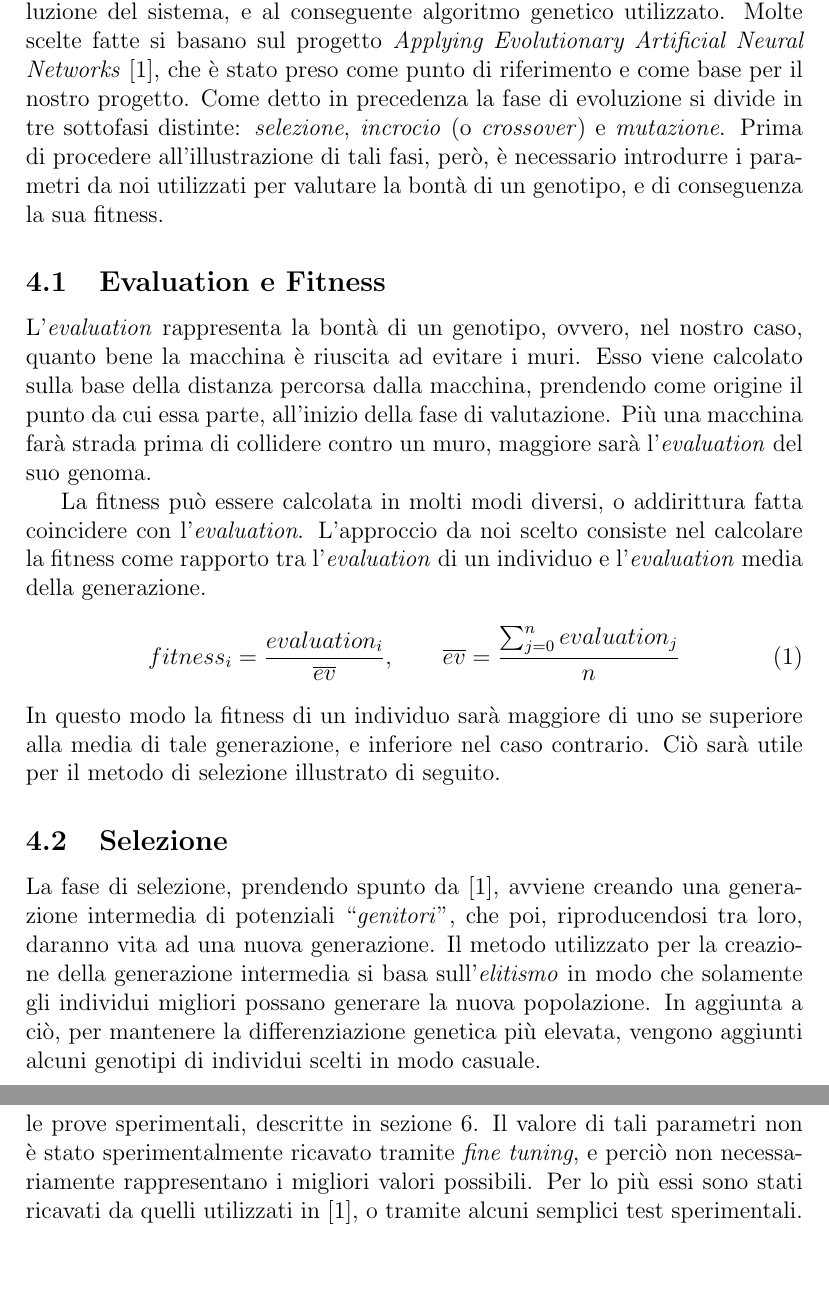
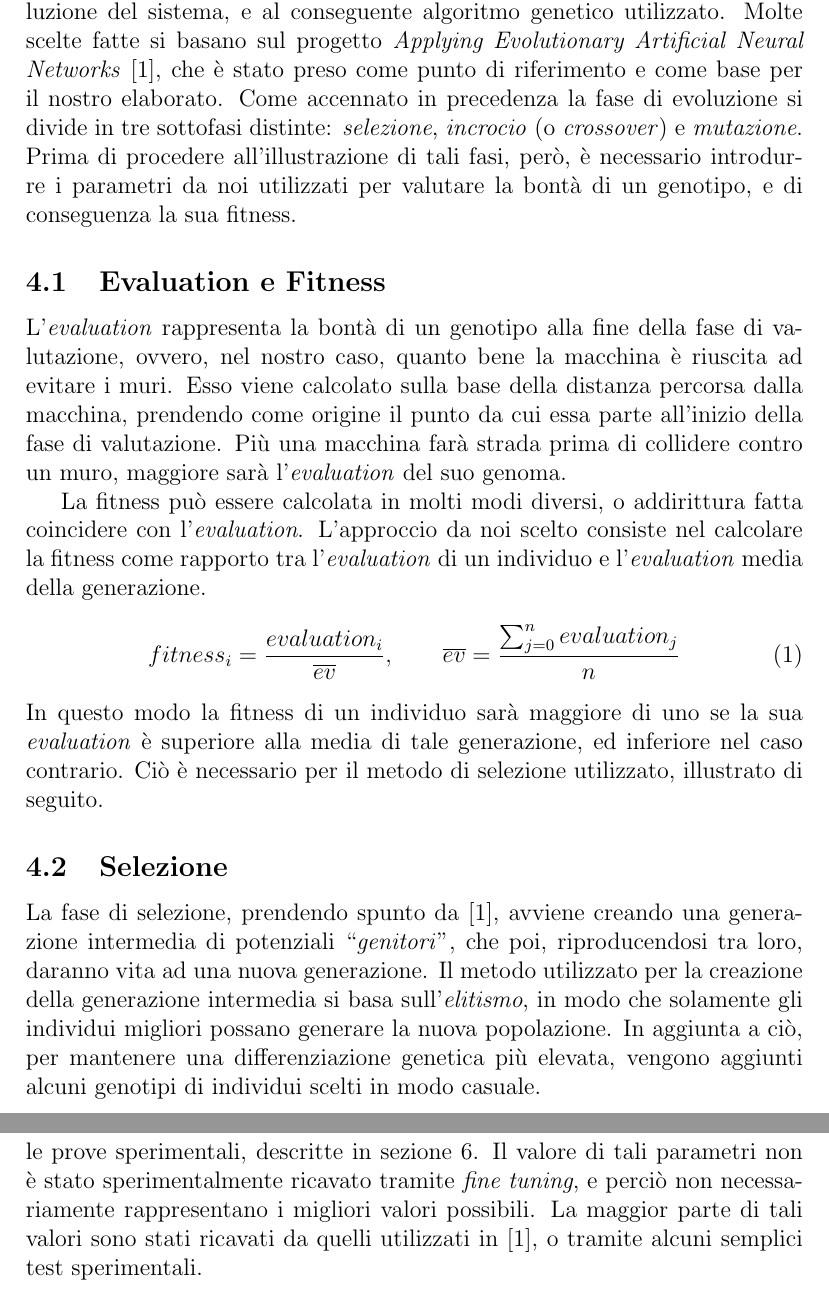
Before and after one commit to manuelperuzzi/evolutionary-cars, a LaTeX document (report/evolutionary-cars.tex): two parts of pages 4 and 7 of 10, joined at a grey line, cut so that both start at the same text, the shorter picture padded with empty space. Compiled offline with pdfLaTeX.

Commit message:
some fixes in report->evoltion

```diff
--- a/report/evolutionary-cars.tex
+++ b/report/evolutionary-cars.tex
@@ -81,15 +81,15 @@ In \autoref{architecture-diagram} è illustrato un diagramma che descrive, in ma
 \end{figure}
 
 \section{Evoluzione} \label{evolution}
-In questa sezione verrà illustrata più nel dettaglio la parte inerente all'evoluzione del sistema, e al conseguente algoritmo genetico utilizzato. Molte scelte fatte si basano sul progetto \emph{Applying Evolutionary Artificial Neural Networks} \cite{arztRepo}, che è stato preso come punto di riferimento e come base per il nostro progetto. Come detto in precedenza la fase di evoluzione si divide in tre sottofasi distinte: \emph{selezione}, \emph{incrocio} (o \emph{crossover}) e \emph{mutazione}. Prima di procedere all'illustrazione di tali fasi, però, è necessario introdurre i parametri da noi utilizzati per valutare la bontà di un genotipo, e di conseguenza la sua fitness.
+In questa sezione verrà illustrata più nel dettaglio la parte inerente all'evoluzione del sistema, e al conseguente algoritmo genetico utilizzato. Molte scelte fatte si basano sul progetto \emph{Applying Evolutionary Artificial Neural Networks} \cite{arztRepo}, che è stato preso come punto di riferimento e come base per il nostro elaborato. Come accennato in precedenza la fase di evoluzione si divide in tre sottofasi distinte: \emph{selezione}, \emph{incrocio} (o \emph{crossover}) e \emph{mutazione}. Prima di procedere all'illustrazione di tali fasi, però, è necessario introdurre i parametri da noi utilizzati per valutare la bontà di un genotipo, e di conseguenza la sua fitness.
 \subsection{Evaluation e Fitness}
-L'\emph{evaluation} rappresenta la bontà di un genotipo, ovvero, nel nostro caso, quanto bene la macchina è riuscita ad evitare i muri. Esso viene calcolato sulla base della distanza percorsa dalla macchina, prendendo come origine il punto da cui essa parte, all'inizio della fase di valutazione. Più una macchina farà strada prima di collidere contro un muro, maggiore sarà l'\emph{evaluation} del suo genoma.
+L'\emph{evaluation} rappresenta la bontà di un genotipo alla fine della fase di valutazione, ovvero, nel nostro caso, quanto bene la macchina è riuscita ad evitare i muri. Esso viene calcolato sulla base della distanza percorsa dalla macchina, prendendo come origine il punto da cui essa parte all'inizio della fase di valutazione. Più una macchina farà strada prima di collidere contro un muro, maggiore sarà l'\emph{evaluation} del suo genoma.
 
 La fitness può essere calcolata in molti modi diversi, o addirittura fatta coincidere con l'\emph{evaluation}. L'approccio da noi scelto consiste nel calcolare la fitness come rapporto tra l'\emph{evaluation} di un individuo e l'\emph{evaluation} media della generazione.
 \begin{equation}
 	fitness_i = \frac{evaluation_i}{\overline{ev}}, \hspace{2em} \overline{ev} = \frac{\sum_{j = 0}^{n} evaluation_j }{n}
 \end{equation}
-In questo modo la fitness di un individuo sarà maggiore di uno se superiore alla media di tale generazione, e inferiore nel caso contrario. Ciò sarà utile per il metodo di selezione illustrato di seguito.
+In questo modo la fitness di un individuo sarà maggiore di uno se la sua \emph{evaluation} è superiore alla media di tale generazione, ed inferiore nel caso contrario. Ciò è necessario per il metodo di selezione utilizzato, illustrato di seguito.
 \subsection{Selezione}
-La fase di selezione, prendendo spunto da \cite{arztRepo}, avviene creando una generazione intermedia di potenziali ``\emph{genitori}'', che poi, riproducendosi tra loro, daranno vita ad una nuova generazione. Il metodo utilizzato per la creazione della generazione intermedia si basa sull'\emph{elitismo} in modo che solamente gli individui migliori possano generare la nuova popolazione. In aggiunta a ciò, per mantenere la differenziazione genetica più elevata, vengono aggiunti alcuni genotipi di individui scelti in modo casuale.
+La fase di selezione, prendendo spunto da \cite{arztRepo}, avviene creando una generazione intermedia di potenziali ``\emph{genitori}'', che poi, riproducendosi tra loro, daranno vita ad una nuova generazione. Il metodo utilizzato per la creazione della generazione intermedia si basa sull'\emph{elitismo}, in modo che solamente gli individui migliori possano generare la nuova popolazione. In aggiunta a ciò, per mantenere una differenziazione genetica più elevata, vengono aggiunti alcuni genotipi di individui scelti in modo casuale.
 
@@ -118,7 +118,7 @@ Dopo la composizione della nuova generazione i genotipi dei nuovi individui veng
 \end{enumerate}
 In \autoref{crossover}, per fare in modo di non perdere i progressi fatti dalle generazioni precedenti, i genotipi degli $m$ individui migliori venivano direttamente passati nella generazione successiva. Essi non devono quindi venire mutati. Per tale motivo l'algoritmo per la mutazione proposto in precedenza non viene eseguito per i primi $m$ genotipi nella nuova generazione, che non saranno perciò mutati.
 \subsection{Valori dei parametri}
-In questa sezione verranno esplicitati i valori dei parametri dell'algoritmo genetico precedentemente illustrato. Tali parametri sono stati utilizzati per le prove sperimentali, descritte in \autoref{risultati}. Il valore di tali parametri non è stato sperimentalmente ricavato tramite \emph{fine tuning}, e perciò non necessariamente rappresentano i migliori valori possibili. Per lo più essi sono stati ricavati da quelli utilizzati in \cite{arztRepo}, o tramite alcuni semplici test sperimentali.
+In questa sezione verranno esplicitati i valori dei parametri dell'algoritmo genetico precedentemente illustrato. Tali parametri sono stati utilizzati per le prove sperimentali, descritte in \autoref{risultati}. Il valore di tali parametri non è stato sperimentalmente ricavato tramite \emph{fine tuning}, e perciò non necessariamente rappresentano i migliori valori possibili. La maggior parte di tali valori sono stati ricavati da quelli utilizzati in \cite{arztRepo}, o tramite alcuni semplici test sperimentali.
 
 \begin{center}
 	\begin{tabular}{| m{2.5cm} | m{6cm} | m{2cm} |}
```
Also changed, not shown: report/evolutionary-cars.tex (10 more changed lines).
